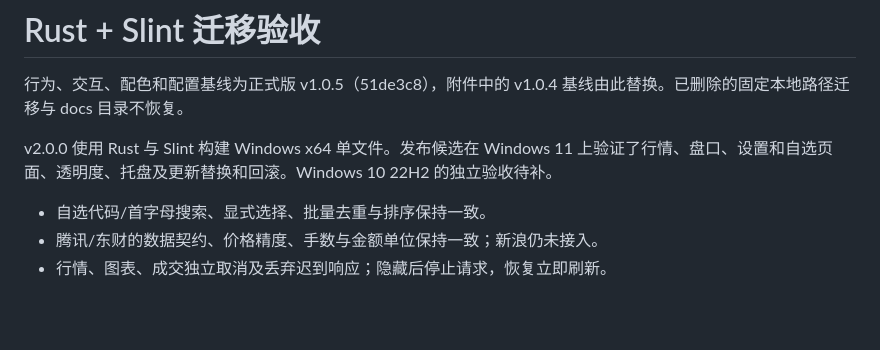
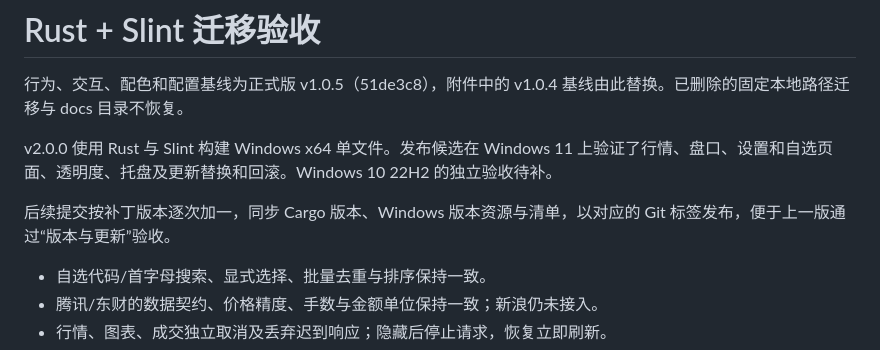
Before and after one commit to Alexzzz2008/LiteTicker, a Markdown page: native/MIGRATION.md, the part around the change. Rendered like a GitHub page; blank space fills up the shorter version.

```diff
--- a/native/MIGRATION.md
+++ b/native/MIGRATION.md
@@ -3,6 +3,8 @@
 行为、交互、配色和配置基线为正式版 v1.0.5（51de3c8），附件中的 v1.0.4 基线由此替换。已删除的固定本地路径迁移与 docs 目录不恢复。
 
 v2.0.0 使用 Rust 与 Slint 构建 Windows x64 单文件。发布候选在 Windows 11 上验证了行情、盘口、设置和自选页面、透明度、托盘及更新替换和回滚。Windows 10 22H2 的独立验收待补。
+
+后续提交按补丁版本逐次加一，同步 Cargo 版本、Windows 版本资源与清单，以对应的 Git 标签发布，便于上一版通过“版本与更新”验收。
 
 - 自选代码/首字母搜索、显式选择、批量去重与排序保持一致。
 - 腾讯/东财的数据契约、价格精度、手数与金额单位保持一致；新浪仍未接入。
```
Also changed, not shown: README.md (+23 -28 lines), assets/screenshots/add-symbols.png, assets/screenshots/depth-and-menu.png, assets/screenshots/desktop-quotes.png, assets/screenshots/settings.png, 8 other files.
